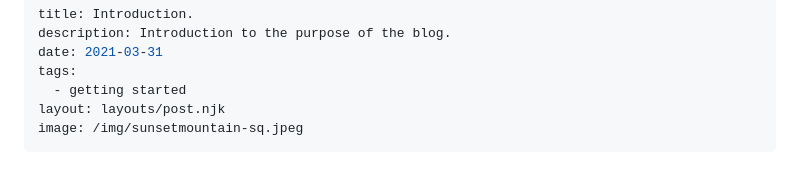
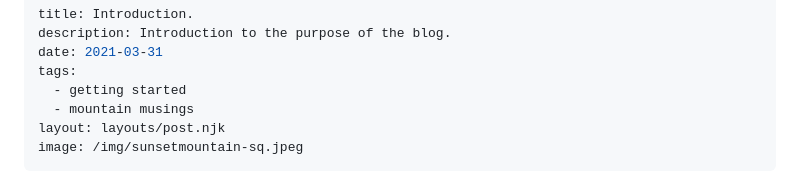
Before and after one commit to matkat99/backcountrybasics, a Markdown page: posts/mountainmusings/introduction.md, the part around the change. GitHub-like rendering.

```diff
--- a/posts/introduction.md
+++ b/posts/mountainmusings/introduction.md
@@ -4,6 +4,7 @@ description: Introduction to the purpose of the blog.
 date: 2021-03-31
 tags:
   - getting started
+  - mountain musings
 layout: layouts/post.njk
 image: /img/sunsetmountain-sq.jpeg
 ---
```
Also changed, not shown: about/index.md (+1 -1 lines), posts/adventureposts/adventures-in-the-subway.md (added, +21 -0 lines), posts/adventureposts/i-camped-inside-a-volcano.md (added, +21 -0 lines), posts/mountainmusings/fire.md (added, +17 -0 lines), posts/mountainmusings/recreation.md (added, +15 -0 lines), img/aboutme.jpg (added), img/fire.jpg, img/recreation.jpg (added), img/subwayadventure.jpg (added), img/volcanocamping.jpg (added).
